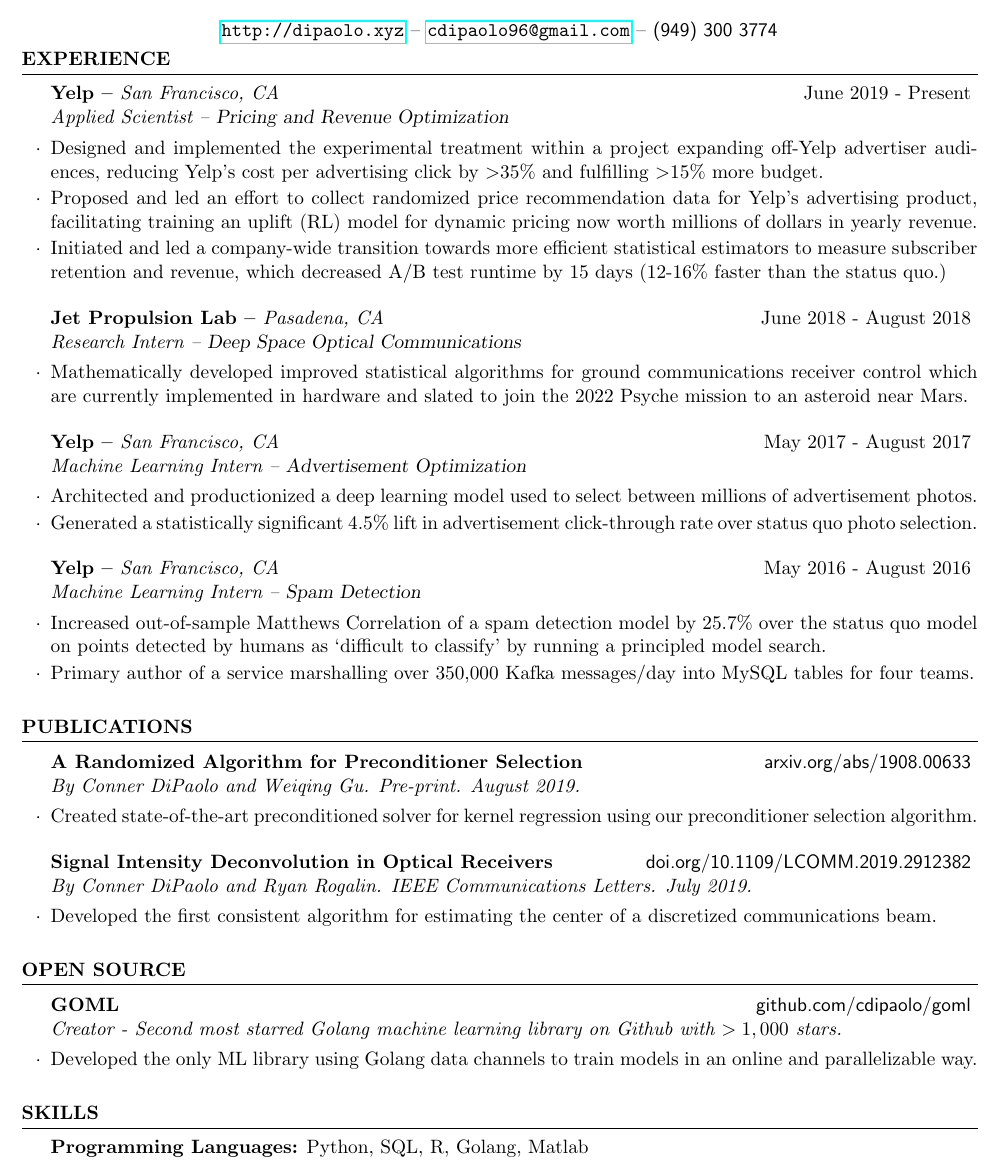
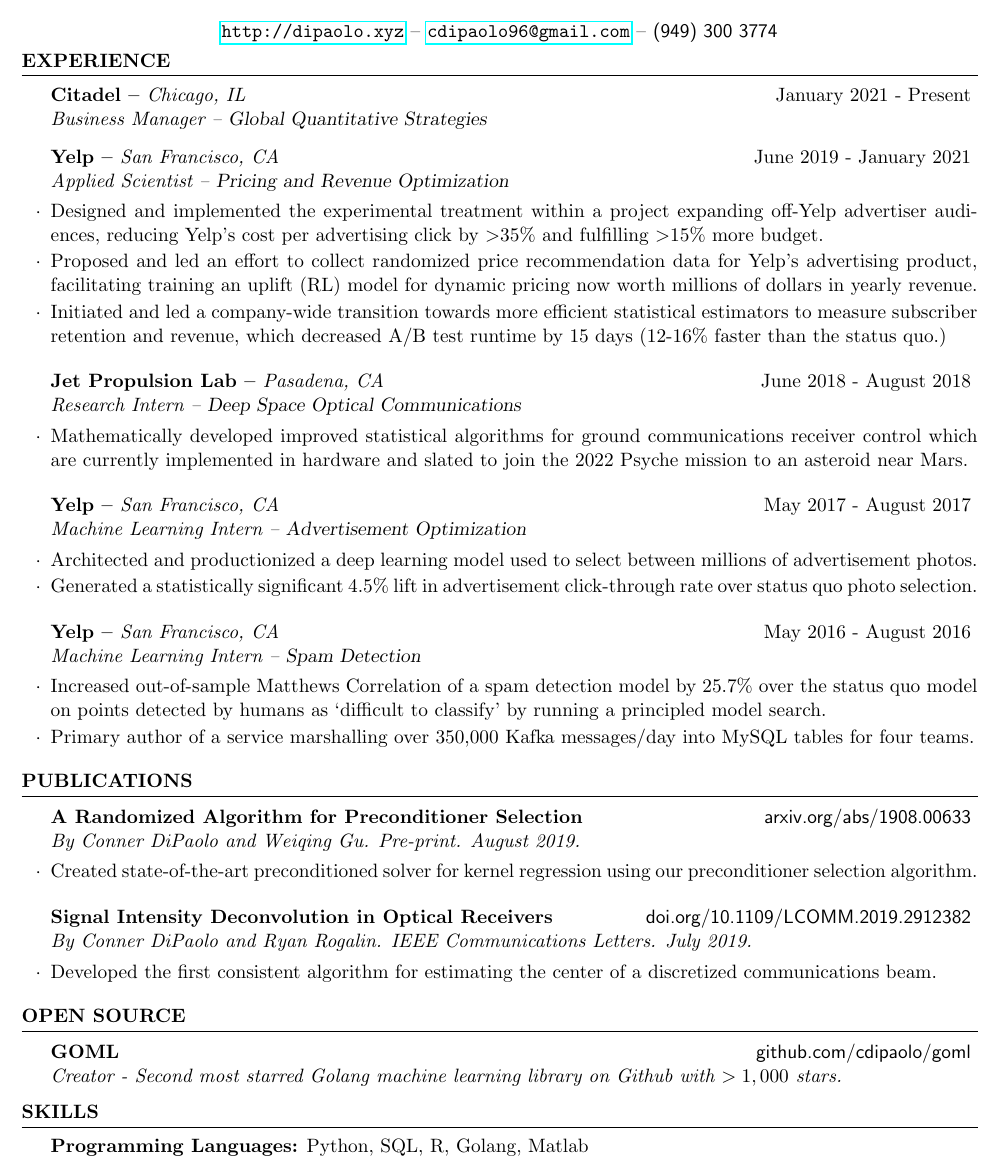
Before and after one commit to cdipaolo/resume, a LaTeX CV (resume.tex): part of the page, cut so that both start at the same text. Compiled offline with pdfLaTeX.

Commit message:
Update resume. New job.

```diff
--- a/resume.tex
+++ b/resume.tex
@@ -21,7 +21,15 @@
 \vspace{-1em}
 \begin{rSection}{EXPERIENCE}
 
-\begin{rSubsection}{Yelp -- {\it San Francisco, CA}}{June 2019 - Present}{Applied Scientist -- {\sl Pricing and Revenue Optimization}}
+
+\begin{rSubsection}{Citadel -- {\it Chicago, IL}}{January 2021 - Present}{Business Manager -- {\sl Global Quantitative Strategies}}
+
+\item[]
+\vspace{-2em}
+
+\end{rSubsection}
+
+\begin{rSubsection}{Yelp -- {\it San Francisco, CA}}{June 2019 - January 2021}{Applied Scientist -- {\sl Pricing and Revenue Optimization}}
 
 \item Designed and implemented the experimental treatment within a project expanding off-Yelp advertiser audiences, reducing Yelp's cost per advertising click by $>$35\% and fulfilling $>$15\% more budget.
 
@@ -48,6 +56,7 @@
 \item Primary author of a service marshalling over 350,000 Kafka messages/day into MySQL tables for four teams.
 \end{rSubsection}
 
+\vspace{-0.5em}
 \end{rSection}
 
 %----------------------------------------------------------------------------------------
@@ -64,9 +73,10 @@
 \begin{rSubsection}{Signal Intensity Deconvolution in Optical Receivers}{\textsf{doi.org/10.1109/LCOMM.2019.2912382}}{By Conner DiPaolo and Ryan Rogalin. IEEE Communications Letters. July 2019.}
 
 \item Developed the first consistent algorithm for estimating the center of a discretized communications beam.
+
 \end{rSubsection}
 
-
+\vspace{-0.5em}
 \end{rSection}
 
 %----------------------------------------------------------------------------------------
@@ -77,7 +87,9 @@
 
 \begin{rSubsection}{GOML}{\textsf{github.com/cdipaolo/goml}}{Creator - Second most starred Golang machine learning library on Github with $> 1,000$ stars.}
 
-\item Developed the only ML library using Golang data channels to train models in an online and parallelizable way.
+\item[]
+\vspace{-2.5em}
+
 \end{rSubsection}
 
 \end{rSection}
```
Also changed, not shown: resume.pdf.
